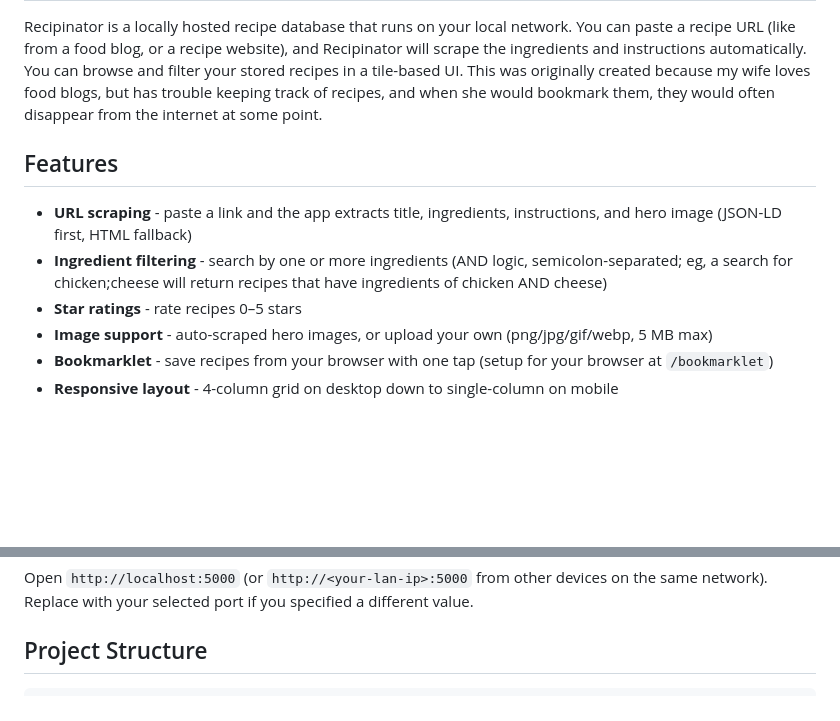
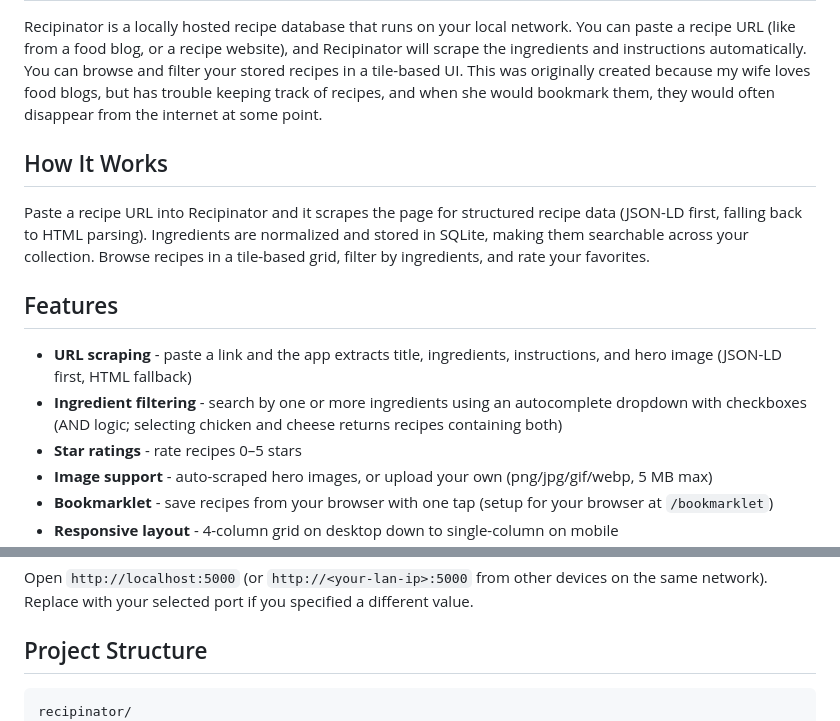
Before and after one commit to skuzniak-ca/recipinator, a Markdown page: README.md, 2 parts joined by grey strips. Rendered like a GitHub page; blank space fills up the shorter version.

Commit message:
Cleaned up readme a bit

````diff
--- a/README.md
+++ b/README.md
@@ -2,10 +2,14 @@
 
 Recipinator is a locally hosted recipe database that runs on your local network. You can paste a recipe URL (like from a food blog, or a recipe website), and Recipinator will scrape the ingredients and instructions automatically. You can browse and filter your stored recipes in a tile-based UI. This was originally created because my wife loves food blogs, but has trouble keeping track of recipes, and when she would bookmark them, they would often disappear from the internet at some point.
 
+## How It Works
+
+Paste a recipe URL into Recipinator and it scrapes the page for structured recipe data (JSON-LD first, falling back to HTML parsing). Ingredients are normalized and stored in SQLite, making them searchable across your collection. Browse recipes in a tile-based grid, filter by ingredients, and rate your favorites.
+
 ## Features
 
 - **URL scraping** - paste a link and the app extracts title, ingredients, instructions, and hero image (JSON-LD first, HTML fallback)
-- **Ingredient filtering** - search by one or more ingredients (AND logic, semicolon-separated; eg, a search for chicken;cheese will return recipes that have ingredients of chicken AND cheese)
+- **Ingredient filtering** - search by one or more ingredients using an autocomplete dropdown with checkboxes (AND logic; selecting chicken and cheese returns recipes containing both)
 - **Star ratings** - rate recipes 0–5 stars
 - **Image support** - auto-scraped hero images, or upload your own (png/jpg/gif/webp, 5 MB max)
 - **Bookmarklet** - save recipes from your browser with one tap (setup for your browser at `/bookmarklet`)
@@ -52,6 +56,7 @@ Open `http://localhost:5000` (or `http://<your-lan-ip>:5000` from other devices
 ## Project Structure
 
 ```
+recipinator/
 ├── app.py                  # Flask routes, security middleware, image upload handling
 ├── database.py             # SQLite schema, CRUD helpers, ingredient filtering
 ├── scraper.py              # Recipe scraping, ingredient normalization, URL validation
````
